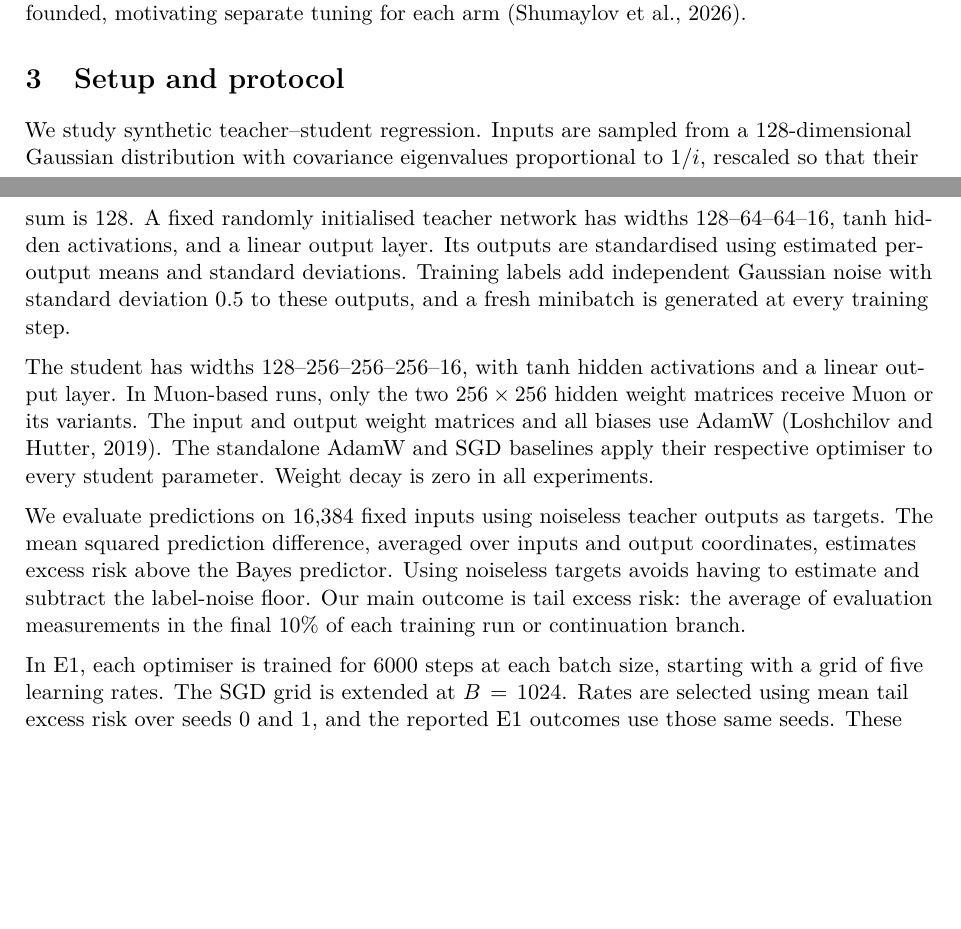
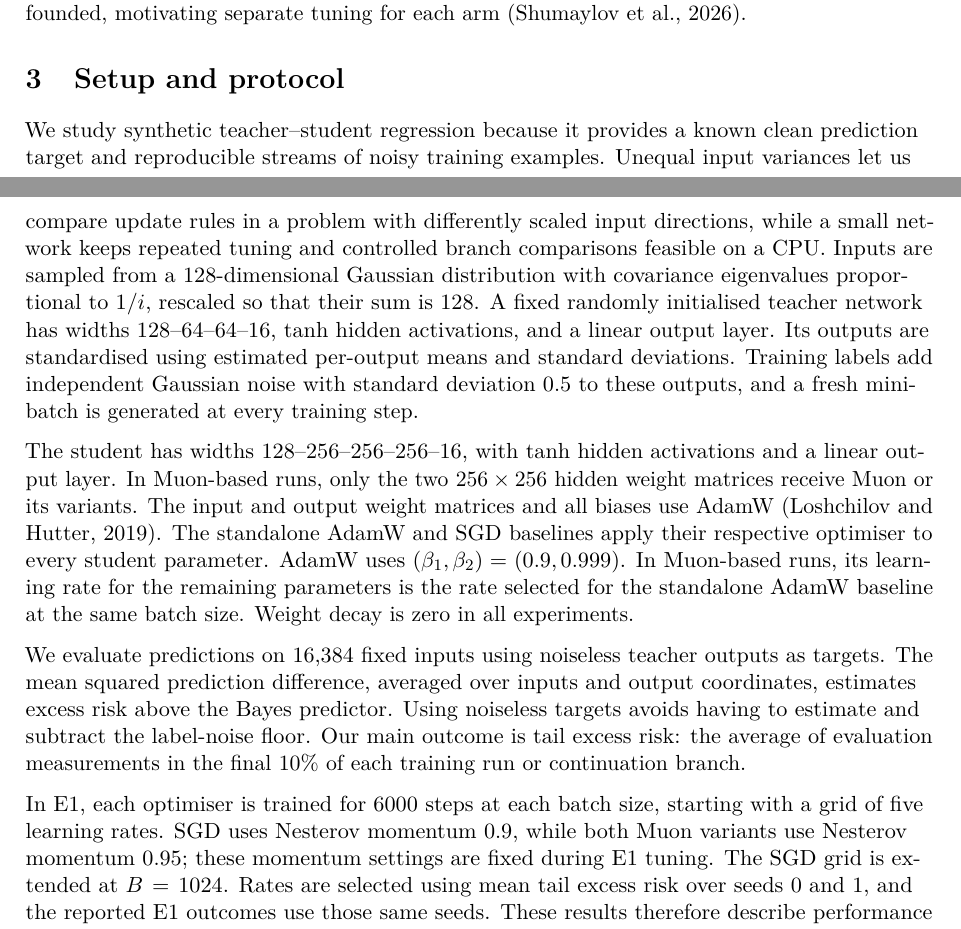
Before and after one commit to jiayunchee/dsa4212_Muon, a LaTeX document (report/main.tex): two parts of pages 2 and 3 of 10, joined at a grey line, cut so that both start at the same text, the shorter picture padded with empty space. Compiled offline with pdfLaTeX.

Commit message:
Align project claims and clarify experimental setup
Clarified the rationale for using synthetic teacher-student regression and specified momentum settings for optimizers in experiments.

```diff
--- a/report/main.tex
+++ b/report/main.tex
@@ -113,13 +113,13 @@ Xie's analysis motivates the signal-to-noise indicator $\delta$ and a matched sw
 % - Pre-registration: protocol fixed 20 Oct; a dated change log records the extension rule, the stopping
 %   rule, the frozen control, F1 and the timing benchmark.
 % - Budget: 1179 training runs, all on one CPU in float32 (bf16 is about 200-400x slower on this CPU).
-We study synthetic teacher--student regression. Inputs are sampled from a 128-dimensional Gaussian distribution with covariance eigenvalues proportional to $1/i$, rescaled so that their sum is 128. A fixed randomly initialised teacher network has widths $128$--$64$--$64$--$16$, tanh hidden activations, and a linear output layer. Its outputs are standardised using estimated per-output means and standard deviations. Training labels add independent Gaussian noise with standard deviation $0.5$ to these outputs, and a fresh minibatch is generated at every training step.
+We study synthetic teacher--student regression because it provides a known clean prediction target and reproducible streams of noisy training examples. Unequal input variances let us compare update rules in a problem with differently scaled input directions, while a small network keeps repeated tuning and controlled branch comparisons feasible on a CPU. Inputs are sampled from a 128-dimensional Gaussian distribution with covariance eigenvalues proportional to $1/i$, rescaled so that their sum is 128. A fixed randomly initialised teacher network has widths $128$--$64$--$64$--$16$, tanh hidden activations, and a linear output layer. Its outputs are standardised using estimated per-output means and standard deviations. Training labels add independent Gaussian noise with standard deviation $0.5$ to these outputs, and a fresh minibatch is generated at every training step.
 
-The student has widths $128$--$256$--$256$--$256$--$16$, with tanh hidden activations and a linear output layer. In Muon-based runs, only the two $256\times256$ hidden weight matrices receive Muon or its variants. The input and output weight matrices and all biases use AdamW \citep{loshchilov2019adamw}. The standalone AdamW and SGD baselines apply their respective optimiser to every student parameter. Weight decay is zero in all experiments.
+The student has widths $128$--$256$--$256$--$256$--$16$, with tanh hidden activations and a linear output layer. In Muon-based runs, only the two $256\times256$ hidden weight matrices receive Muon or its variants. The input and output weight matrices and all biases use AdamW \citep{loshchilov2019adamw}. The standalone AdamW and SGD baselines apply their respective optimiser to every student parameter. AdamW uses $(\beta_1,\beta_2)=(0.9,0.999)$. In Muon-based runs, its learning rate for the remaining parameters is the rate selected for the standalone AdamW baseline at the same batch size. Weight decay is zero in all experiments.
 
 We evaluate predictions on 16,384 fixed inputs using noiseless teacher outputs as targets. The mean squared prediction difference, averaged over inputs and output coordinates, estimates excess risk above the Bayes predictor. Using noiseless targets avoids having to estimate and subtract the label-noise floor. Our main outcome is tail excess risk: the average of evaluation measurements in the final 10\% of each training run or continuation branch.
 
-In E1, each optimiser is trained for 6000 steps at each batch size, starting with a grid of five learning rates. The SGD grid is extended at $B=1024$. Rates are selected using mean tail excess risk over seeds 0 and 1, and the reported E1 outcomes use those same seeds. These results therefore describe performance after tuning on the reported seeds, rather than an independent evaluation of the selected settings.
+In E1, each optimiser is trained for 6000 steps at each batch size, starting with a grid of five learning rates. SGD uses Nesterov momentum $0.9$, while both Muon variants use Nesterov momentum $0.95$; these momentum settings are fixed during E1 tuning. The SGD grid is extended at $B=1024$. Rates are selected using mean tail excess risk over seeds 0 and 1, and the reported E1 outcomes use those same seeds. These results therefore describe performance after tuning on the reported seeds, rather than an independent evaluation of the selected settings.
 
 For the branch experiments, E2 trains exact Muon for 3000 steps at each combination of batch size $B\in\{16,64,256,1024\}$ and momentum $\beta\in\{0.9,0.95\}$. Each E3 or F1 branch then continues for a further 3000 steps. Within each condition and seed, branches share the starting model, optimiser state, and subsequent training-data stream. The hidden-matrix update rule and learning rate may change at the switch, while the AdamW state and learning rate for the remaining parameters are preserved. Learning rates remain constant within each phase.
 
```
